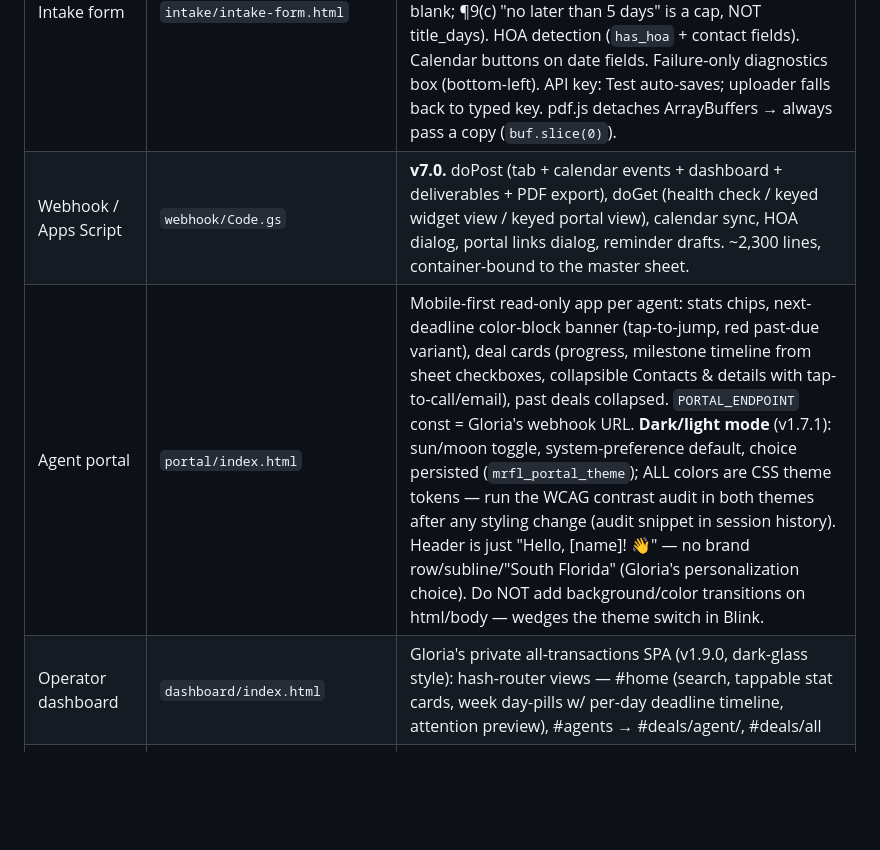
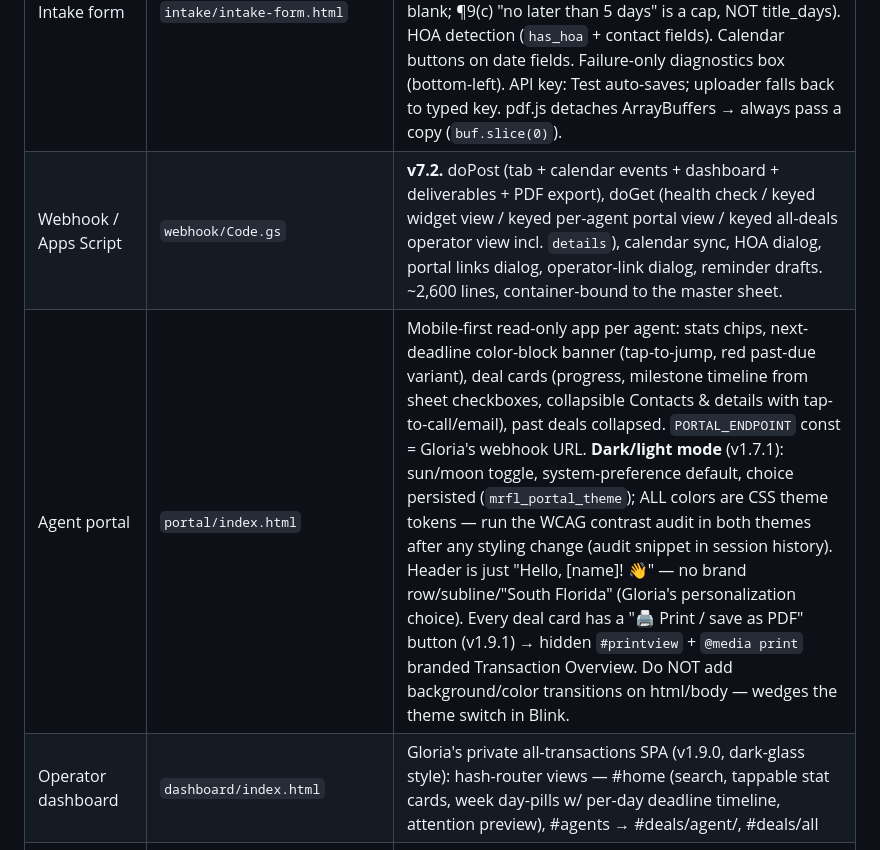
Before and after one commit to mrfltransactions-bot/mrfl-transactions-sandbox, a Markdown page: CLAUDE.md, the part around one of its changes. Rendered like a GitHub page; blank space fills up the shorter version.

```diff
--- a/CLAUDE.md
+++ b/CLAUDE.md
@@ -25,9 +28,9 @@ their deals live) → **morning reminder drafts** in Gloria's Gmail.
 | Component | File | Current state |
 |---|---|---|
 | Intake form | `intake/intake-form.html` | PDF-vision extraction: sends the actual PDF to Claude (`claude-opus-4-8`, max_tokens 8000, no temperature — rejected by model) with pdf.js text as spelling aid. Applies FL AS-IS "if blank" defaults (escrow 3 / loan app 5 / loan approval 30 / inspection 15 / title 15; cash → loan fields blank; ¶9(c) "no later than 5 days" is a cap, NOT title_days). HOA detection (`has_hoa` + contact fields). Calendar buttons on date fields. Failure-only diagnostics box (bottom-left). API key: Test auto-saves; uploader falls back to typed key. pdf.js detaches ArrayBuffers → always pass a copy (`buf.slice(0)`). |
-| Webhook / Apps Script | `webhook/Code.gs` | **v7.0.** doPost (tab + calendar events + dashboard + deliverables + PDF export), doGet (health check / keyed widget view / keyed portal view), calendar sync, HOA dialog, portal links dialog, reminder drafts. ~2,300 lines, container-bound to the master sheet. |
-| Agent portal | `portal/index.html` | Mobile-first read-only app per agent: stats chips, next-deadline color-block banner (tap-to-jump, red past-due variant), deal cards (progress, milestone timeline from sheet checkboxes, collapsible Contacts & details with tap-to-call/email), past deals collapsed. `PORTAL_ENDPOINT` const = Gloria's webhook URL. **Dark/light mode** (v1.7.1): sun/moon toggle, system-preference default, choice persisted (`mrfl_portal_theme`); ALL colors are CSS theme tokens — run the WCAG contrast audit in both themes after any styling change (audit snippet in session history). Header is just "Hello, [name]! 👋" — no brand row/subline/"South Florida" (Gloria's personalization choice). Do NOT add background/color transitions on html/body — wedges the theme switch in Blink. |
-| Operator dashboard | `dashboard/index.html` | Gloria's private all-transactions SPA (v1.9.0, dark-glass style): hash-router views — #home (search, tappable stat cards, week day-pills w/ per-day deadline timeline, attention preview), #agents → #deals/agent/<name>, #deals/all|urgent|closing, #deal/<i> full detail (milestone checklist + ALL details sections + tel/mailto + Open-sheet-tab). Floating bottom nav; center ＋ opens the master sheet. Fed by `doGet?view=operator&key=<operator_key>` (v7.2 payload includes `details`); link via 🛠 TC Tools → "🖥 My dashboard link". Same dark/light token system + contrast-audit rule as the portal; `ENDPOINT` const = webhook URL. |
+| Webhook / Apps Script | `webhook/Code.gs` | **v7.2.** doPost (tab + calendar events + dashboard + deliverables + PDF export), doGet (health check / keyed widget view / keyed per-agent portal view / keyed all-deals operator view incl. `details`), calendar sync, HOA dialog, portal links dialog, operator-link dialog, reminder drafts. ~2,600 lines, container-bound to the master sheet. |
+| Agent portal | `portal/index.html` | Mobile-first read-only app per agent: stats chips, next-deadline color-block banner (tap-to-jump, red past-due variant), deal cards (progress, milestone timeline from sheet checkboxes, collapsible Contacts & details with tap-to-call/email), past deals collapsed. `PORTAL_ENDPOINT` const = Gloria's webhook URL. **Dark/light mode** (v1.7.1): sun/moon toggle, system-preference default, choice persisted (`mrfl_portal_theme`); ALL colors are CSS theme tokens — run the WCAG contrast audit in both themes after any styling change (audit snippet in session history). Header is just "Hello, [name]! 👋" — no brand row/subline/"South Florida" (Gloria's personalization choice). Every deal card has a "🖨 Print / save as PDF" button (v1.9.1) → hidden `#printview` + `@media print` branded Transaction Overview. Do NOT add background/color transitions on html/body — wedges the theme switch in Blink. |
+| Operator dashboard | `dashboard/index.html` | Gloria's private all-transactions SPA (v1.9.0, dark-glass style): hash-router views — #home (search, tappable stat cards, week day-pills w/ per-day deadline timeline, attention preview), #agents → #deals/agent/<name>, #deals/all|urgent|closing, #deal/<i> full detail (milestone checklist + ALL details sections + tel/mailto + Open-sheet-tab). Floating bottom nav; center ＋ opens the master sheet. Fed by `doGet?view=operator&key=<operator_key>` (v7.2 payload includes `details`); link via 🛠 TC Tools → "🖥 My dashboard link". Detail view has "Open sheet tab ↗" + "🖨 Print / save as PDF" (same print pattern as the portal). Same dark/light token system + contrast-audit rule as the portal; `ENDPOINT` const = webhook URL. |
 | Widget | `widget/index.html` (web) + `scriptable/mrfl_widget.js` (legacy iOS) | Upcoming-deadlines dashboard. Now requires `&key=<widget_key>` on the URL. Web version stores URL in localStorage (⚙ gear to change); shares `tc_webhook_url` key with the intake form. |
 | Deliverables | `deliverables/` + Code.gs `_buildDeliverableSheet` / `_exportDeliverableAsPdf` | Branded combined Sheet + PDF per transaction, saved to Drive on submit. |
 | Portal mockup | `portal/agent-dashboard.html` | Static design mockup only (source of the design tokens). Not live. |
```
Also changed, not shown: other parts of CLAUDE.md (+19 -5 lines).
